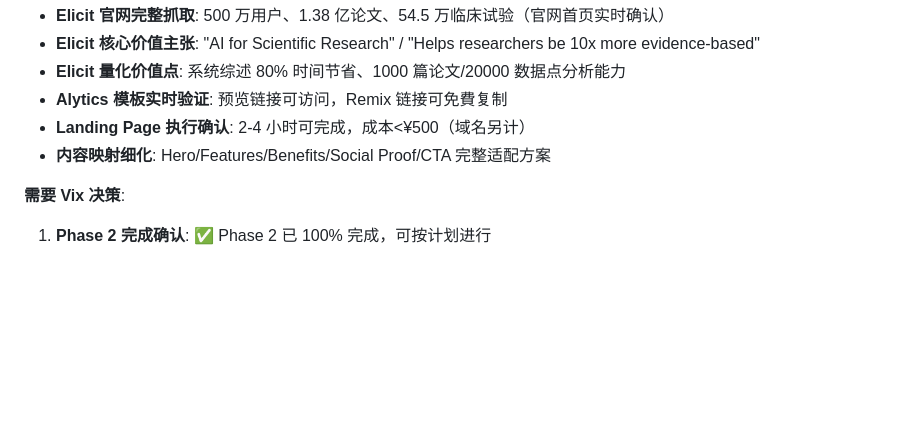
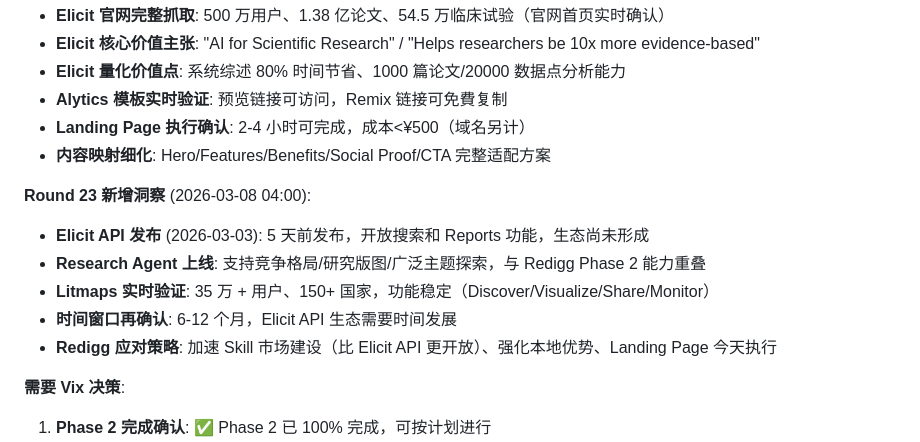
Before and after one commit to redigg/redigg, a Markdown page: project/redigg-win-strategy-2026.md, the part around the change. GitHub-like rendering; blank space fills up the shorter version.

```diff
--- a/project/redigg-win-strategy-2026.md
+++ b/project/redigg-win-strategy-2026.md
@@ -267,6 +267,13 @@
 - **Landing Page 执行确认**: 2-4 小时可完成，成本<¥500（域名另计）
 - **内容映射细化**: Hero/Features/Benefits/Social Proof/CTA 完整适配方案
 
+**Round 23 新增洞察** (2026-03-08 04:00):
+- **Elicit API 发布** (2026-03-03): 5 天前发布，开放搜索和 Reports 功能，生态尚未形成
+- **Research Agent 上线**: 支持竞争格局/研究版图/广泛主题探索，与 Redigg Phase 2 能力重叠
+- **Litmaps 实时验证**: 35 万 + 用户、150+ 国家，功能稳定（Discover/Visualize/Share/Monitor）
+- **时间窗口再确认**: 6-12 个月，Elicit API 生态需要时间发展
+- **Redigg 应对策略**: 加速 Skill 市场建设（比 Elicit API 更开放）、强化本地优势、Landing Page 今天执行
+
 **需要 Vix 决策**:
 1. **Phase 2 完成确认**: ✅ Phase 2 已 100% 完成，可按计划进行
 2. **种子用户邀请名单**: ⏳ Vix 提供 10-20 个初始联系人（3/14 前）
```
Also changed, not shown: hourly-reports/2026-03-08-03.md (added, +199 -0 lines), market-research-hourly/round23.md (added, +286 -0 lines).
